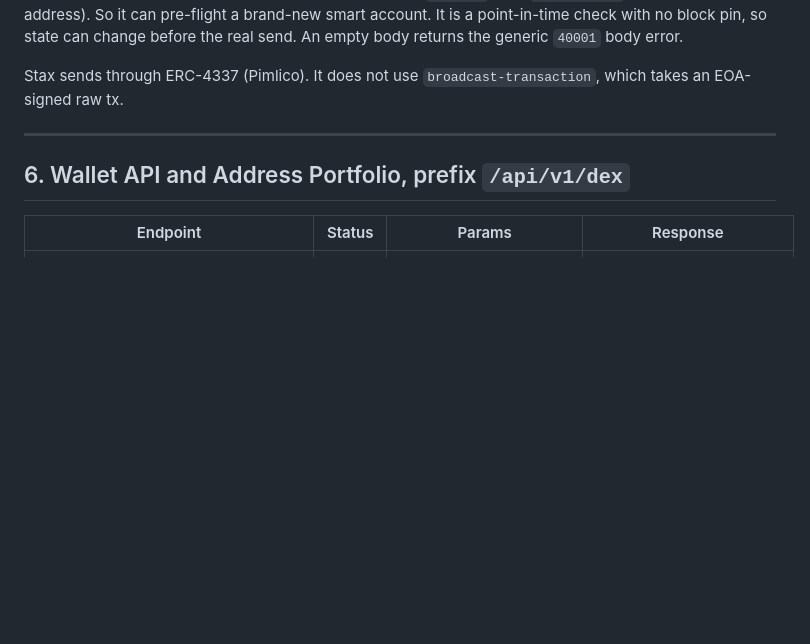
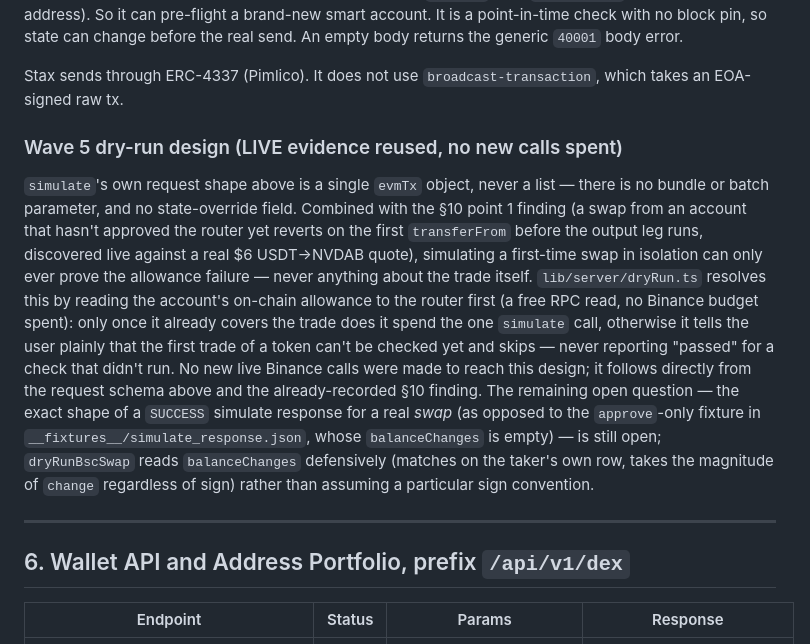
Before and after one commit to Magicianhax/stax, a Markdown page: docs/BINANCE-WEB3.md, the part around the change. GitHub-like rendering; blank space fills up the shorter version.

Commit message:
docs(binance): record the dry-run design decision in §5
Explains why lib/server/dryRun.ts gates simulate on-chain allowance first
(simulate takes one tx, never a bundle, and a first-time swap reverts on the
allowance check before the output leg runs -- both already established by
live evidence elsewhere in this doc) rather than reporting new live findings:
no additional Binance calls were spent to reach this design.

Co-Authored-By: Claude Sonnet 5 <noreply@anthropic.com>
Claude-Session: https://claude.ai/code/session_01MoUrkLjdQpajiTBtZDX66e

```diff
--- a/docs/BINANCE-WEB3.md
+++ b/docs/BINANCE-WEB3.md
@@ -468,6 +468,25 @@ body error.
 
 Stax sends through ERC-4337 (Pimlico). It does not use `broadcast-transaction`, which takes an
 EOA-signed raw tx.
+
+### Wave 5 dry-run design (LIVE evidence reused, no new calls spent)
+
+`simulate`'s own request shape above is a single `evmTx` object, never a list — there is no
+bundle or batch parameter, and no state-override field. Combined with the §10 point 1 finding
+(a swap from an account that hasn't approved the router yet reverts on the first `transferFrom`
+before the output leg runs, discovered live against a real $6 USDT→NVDAB quote), simulating a
+first-time swap in isolation can only ever prove the allowance failure — never anything about
+the trade itself. `lib/server/dryRun.ts` resolves this by reading the account's on-chain
+allowance to the router first (a free RPC read, no Binance budget spent): only once it already
+covers the trade does it spend the one `simulate` call, otherwise it tells the user plainly that
+the first trade of a token can't be checked yet and skips — never reporting "passed" for a
+check that didn't run. No new live Binance calls were made to reach this design; it follows
+directly from the request schema above and the already-recorded §10 finding. The remaining
+open question — the exact shape of a `SUCCESS` simulate response for a real *swap* (as opposed
+to the `approve`-only fixture in `__fixtures__/simulate_response.json`, whose `balanceChanges`
+is empty) — is still open; `dryRunBscSwap` reads `balanceChanges` defensively (matches on the
+taker's own row, takes the magnitude of `change` regardless of sign) rather than assuming a
+particular sign convention.
 
 ---
 
```
